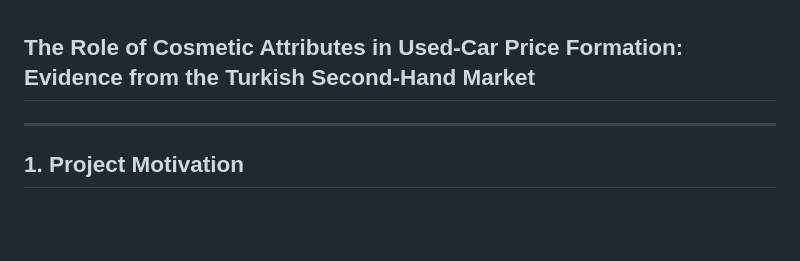
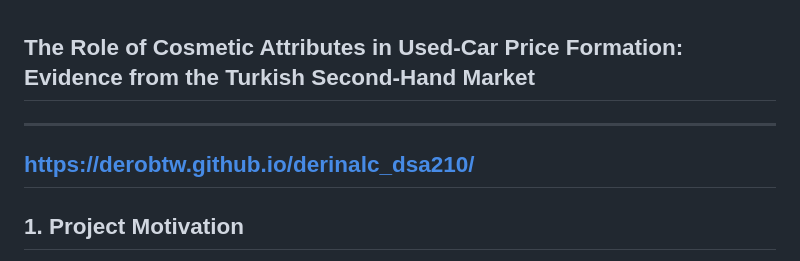
Before and after one commit to derobtw/derinalc_dsa210, a Markdown page: README.md, the part around the change. Rendered like a GitHub page; blank space fills up the shorter version.

Commit message:
Add project website link to README
Added a link to the project website in the README.

```diff
--- a/README.md
+++ b/README.md
@@ -1,5 +1,7 @@
 ## The Role of Cosmetic Attributes in Used-Car Price Formation: Evidence from the Turkish Second-Hand Market
 
+---
+https://derobtw.github.io/derinalc_dsa210/
 ---
 
 ## 1. Project Motivation
```
